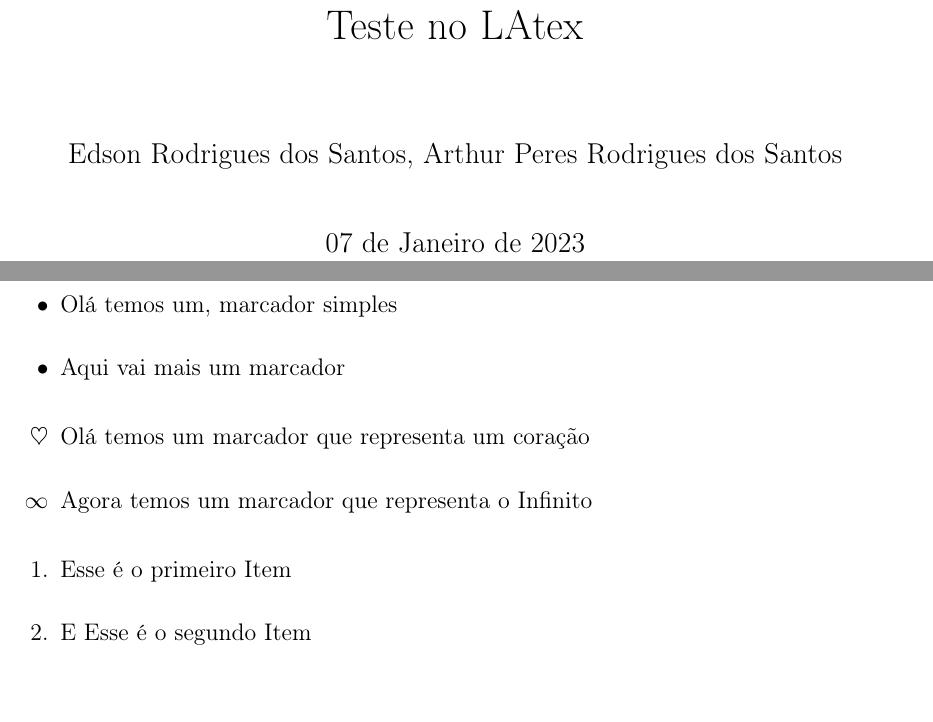
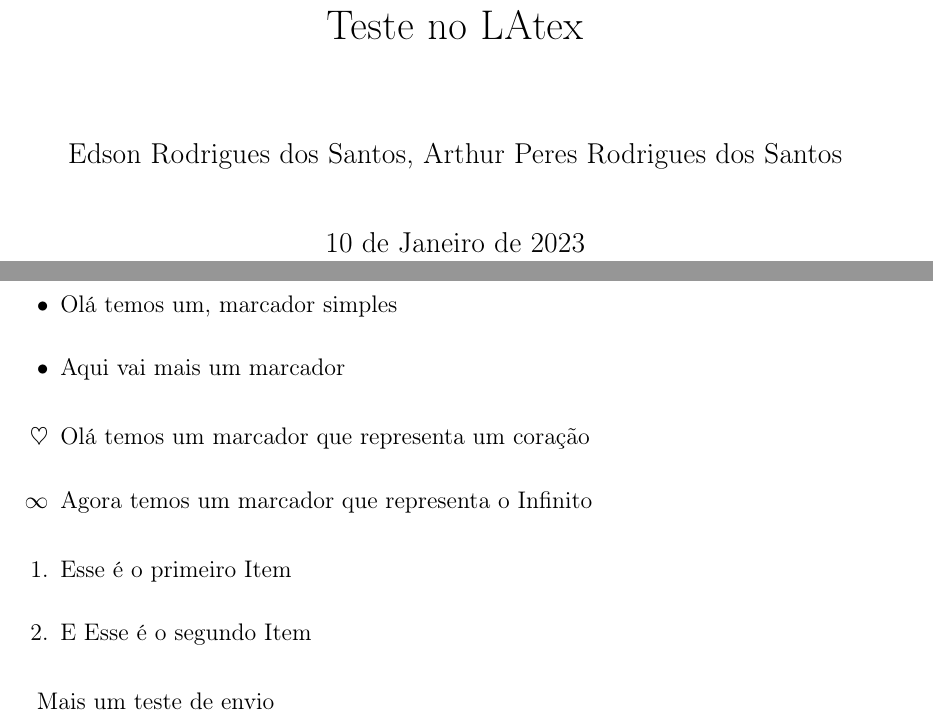
Before and after one commit to edkratos00721/terceiroArquivo.tex, a LaTeX book (terceiroArquivo.tex): two parts of pages 1 and 2 of 2, joined at a grey line, cut so that both start at the same text. Compiled offline with pdfLaTeX.

Commit message:
Nova data inserida

```diff
--- a/terceiroArquivo.tex
+++ b/terceiroArquivo.tex
@@ -10,7 +10,7 @@
 \title{Teste no LAtex}
 \author{Edson Rodrigues dos Santos, Arthur Peres Rodrigues dos Santos}
 
-\date{07 de Janeiro de 2023}
+\date{10 de Janeiro de 2023}
 
 \begin{document}
 \maketitle\newpage
@@ -32,4 +32,6 @@
 	\item E Esse é o {segundo} Item
 \end{enumerate}
 
+Mais um teste de envio
+
 \end{document}
```
